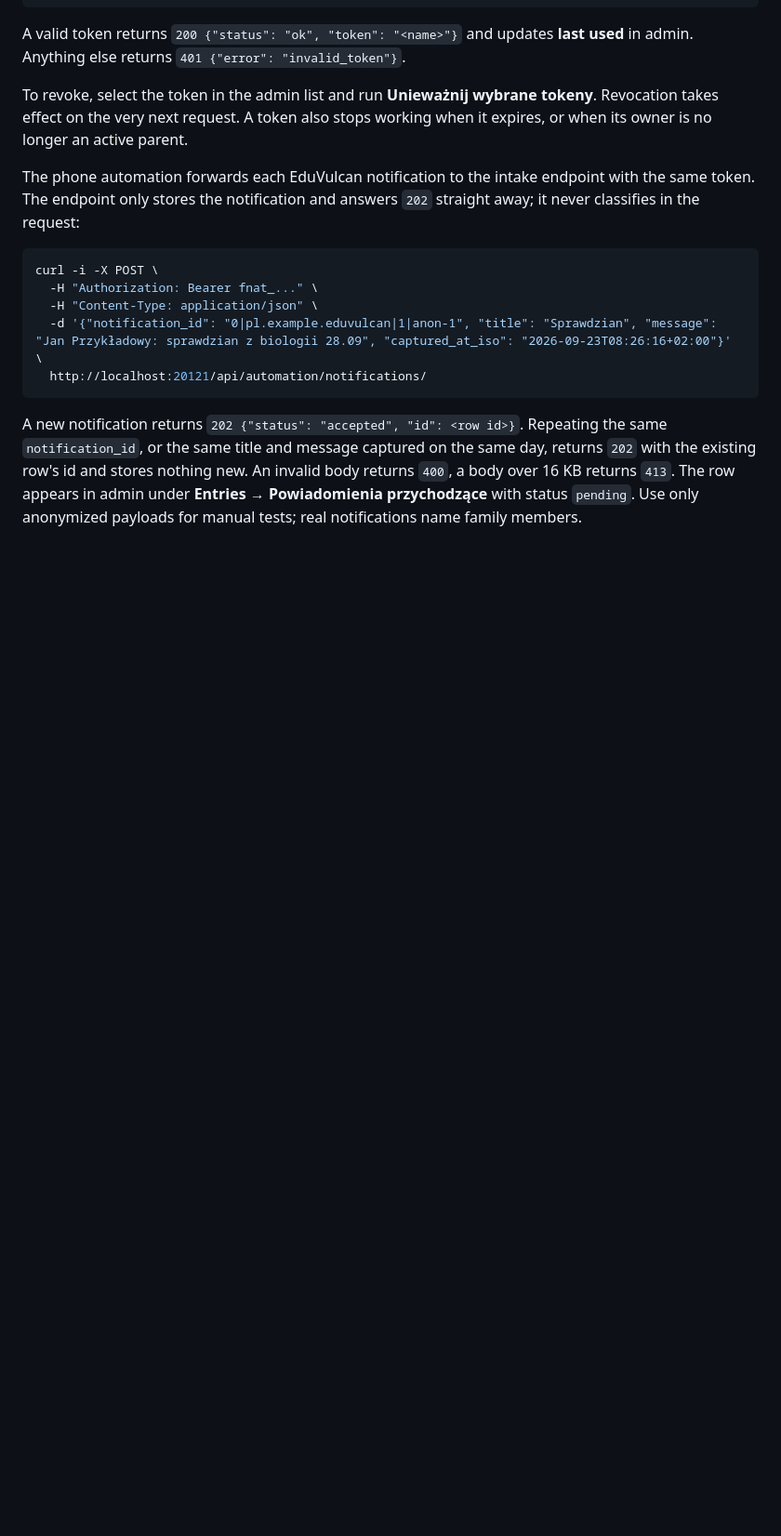
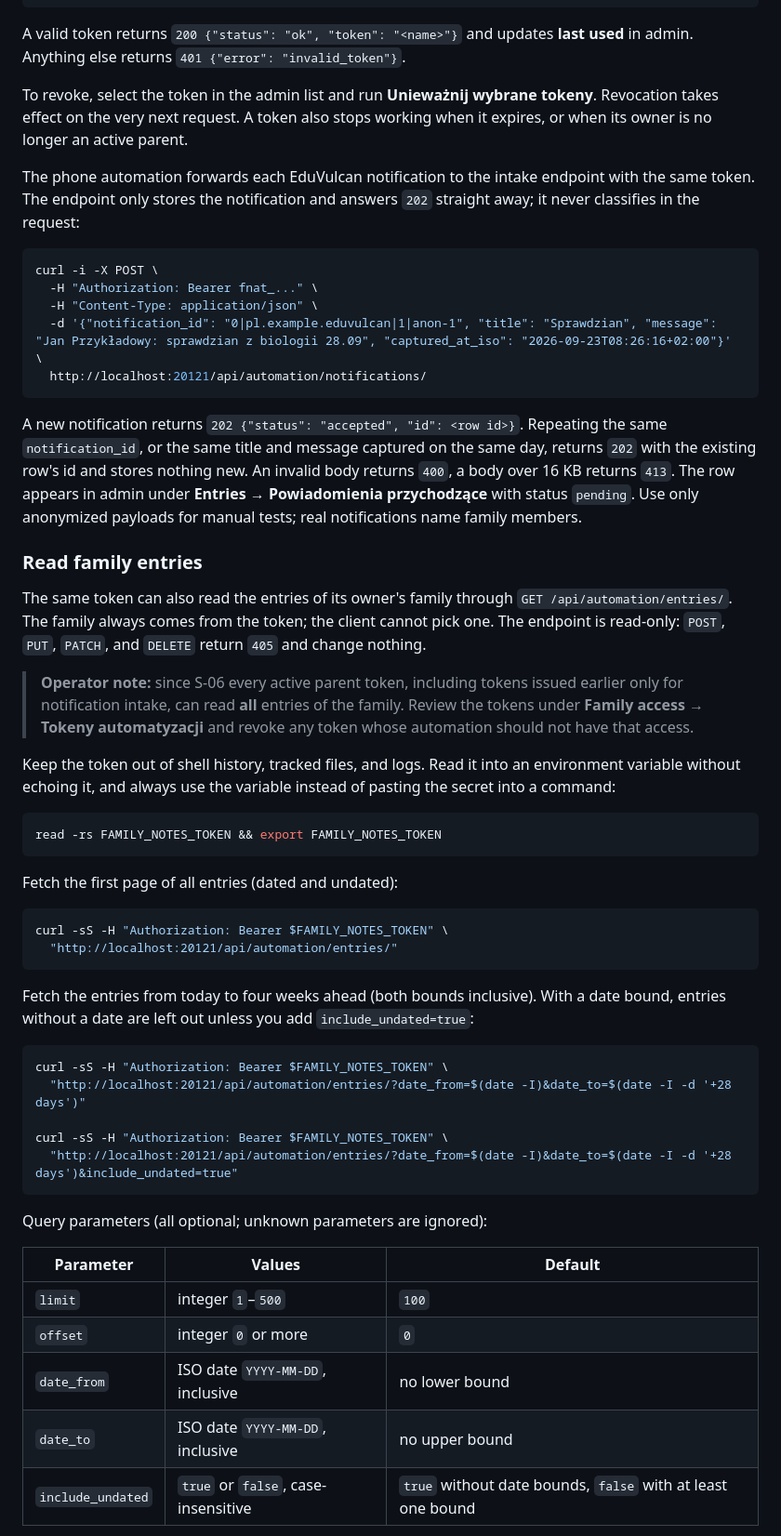
Before and after one commit to KrzysztofDziankowski/family-notes, a Markdown page: README.md, the part around one of its changes. Shown at 93% size. Drawn GitHub-style; blank space fills up the shorter version.

````diff
--- a/README.md
+++ b/README.md
@@ -189,3 +189,52 @@ in admin under **Entries → Powiadomienia przychodzące** with status `pending`
 Use only anonymized payloads for manual tests; real notifications name family
 members.
 
+### Read family entries
+
+The same token can also read the entries of its owner's family through
+`GET /api/automation/entries/`. The family always comes from the token; the
+client cannot pick one. The endpoint is read-only: `POST`, `PUT`, `PATCH`, and
+`DELETE` return `405` and change nothing.
+
+> **Operator note:** since S-06 every active parent token, including tokens
+> issued earlier only for notification intake, can read **all** entries of the
+> family. Review the tokens under **Family access → Tokeny automatyzacji** and
+> revoke any token whose automation should not have that access.
+
+Keep the token out of shell history, tracked files, and logs. Read it into an
+environment variable without echoing it, and always use the variable instead
+of pasting the secret into a command:
+
+```bash
+read -rs FAMILY_NOTES_TOKEN && export FAMILY_NOTES_TOKEN
+```
+
+Fetch the first page of all entries (dated and undated):
+
+```bash
+curl -sS -H "Authorization: Bearer $FAMILY_NOTES_TOKEN" \
+  "http://localhost:20121/api/automation/entries/"
+```
+
+Fetch the entries from today to four weeks ahead (both bounds inclusive). With
+a date bound, entries without a date are left out unless you add
+`include_undated=true`:
+
+```bash
+curl -sS -H "Authorization: Bearer $FAMILY_NOTES_TOKEN" \
+  "http://localhost:20121/api/automation/entries/?date_from=$(date -I)&date_to=$(date -I -d '+28 days')"
+
+curl -sS -H "Authorization: Bearer $FAMILY_NOTES_TOKEN" \
+  "http://localhost:20121/api/automation/entries/?date_from=$(date -I)&date_to=$(date -I -d '+28 days')&include_undated=true"
+```
+
+Query parameters (all optional; unknown parameters are ignored):
+
+| Parameter | Values | Default |
+| --- | --- | --- |
+| `limit` | integer `1`–`500` | `100` |
+| `offset` | integer `0` or more | `0` |
+| `date_from` | ISO date `YYYY-MM-DD`, inclusive | no lower bound |
+| `date_to` | ISO date `YYYY-MM-DD`, inclusive | no upper bound |
+| `include_undated` | `true` or `false`, case-insensitive | `true` without date bounds, `false` with at least one bound |
+
````
Also changed, not shown: other parts of README.md (+75 -0 lines), 1 other file.
